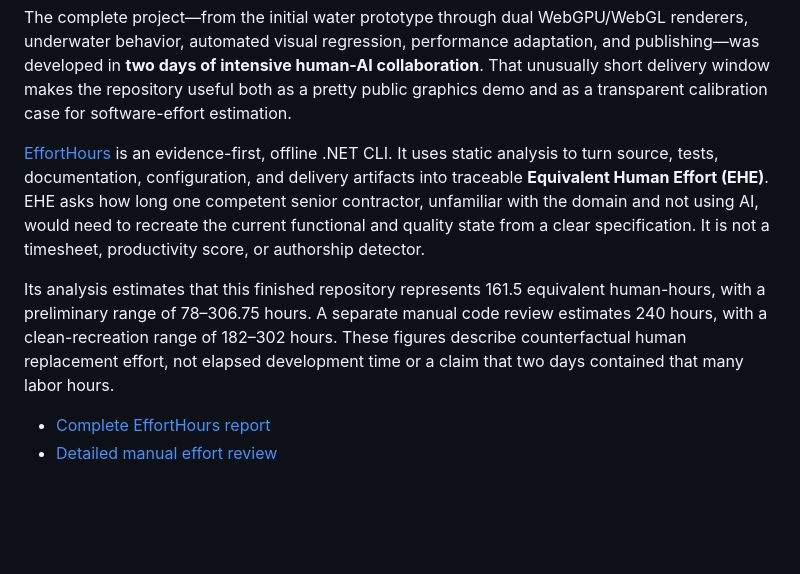
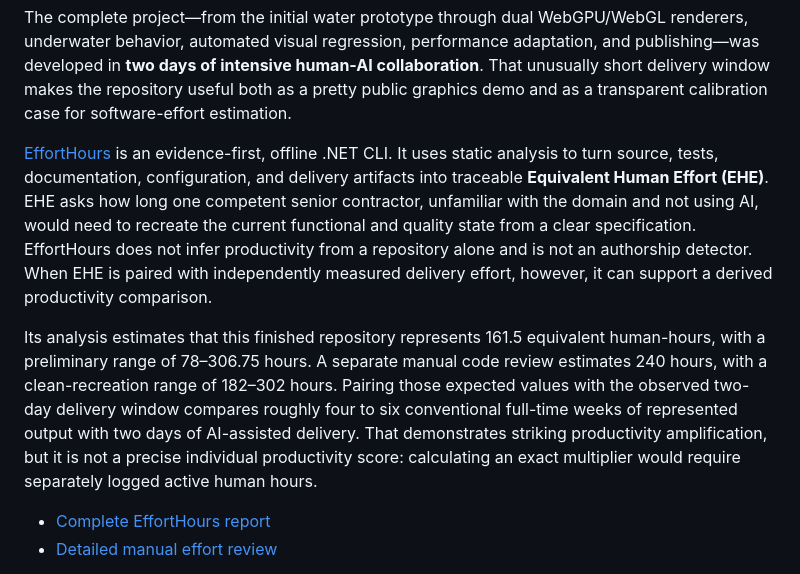
Before and after one commit to VictorZakharov/beautiful-water, a Markdown page: README.md, the part around the change. Drawn GitHub-style; blank space fills up the shorter version.

Commit message:
Clarify EHE productivity comparison

```diff
--- a/README.md
+++ b/README.md
@@ -25,14 +25,17 @@ calibration case for software-effort estimation.
 It uses static analysis to turn source, tests, documentation, configuration, and delivery
 artifacts into traceable **Equivalent Human Effort (EHE)**. EHE asks how long one competent senior
 contractor, unfamiliar with the domain and not using AI, would need to recreate the current
-functional and quality state from a clear specification. It is not a timesheet, productivity
-score, or authorship detector.
+functional and quality state from a clear specification. EffortHours does not infer productivity
+from a repository alone and is not an authorship detector. When EHE is paired with independently
+measured delivery effort, however, it can support a derived productivity comparison.
 
 Its analysis estimates that this finished repository represents 161.5 equivalent human-hours,
 with a preliminary range of 78–306.75 hours. A separate manual code review estimates 240 hours,
-with a clean-recreation range of 182–302 hours. These figures describe counterfactual human
-replacement effort, not elapsed development time or a claim that two days contained that many
-labor hours.
+with a clean-recreation range of 182–302 hours. Pairing those expected values with the observed
+two-day delivery window compares roughly four to six conventional full-time weeks of represented
+output with two days of AI-assisted delivery. That demonstrates striking productivity
+amplification, but it is not a precise individual productivity score: calculating an exact
+multiplier would require separately logged active human hours.
 
 - [Complete EffortHours report](docs/effort-hours-report.md)
 - [Detailed manual effort review](docs/effort-hours-manual-review.md)
```
